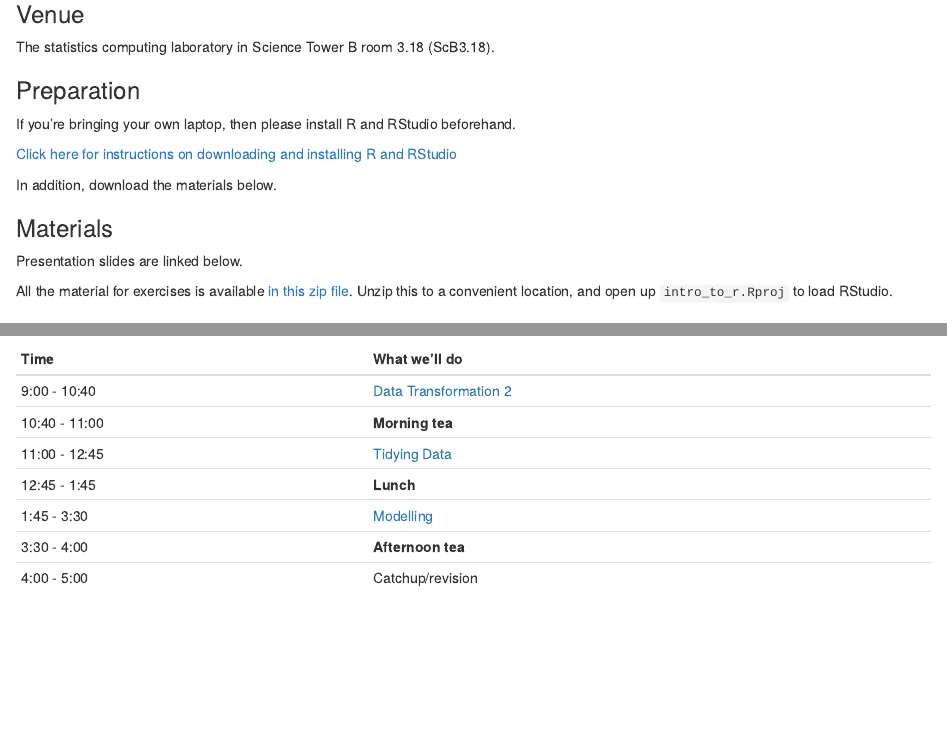
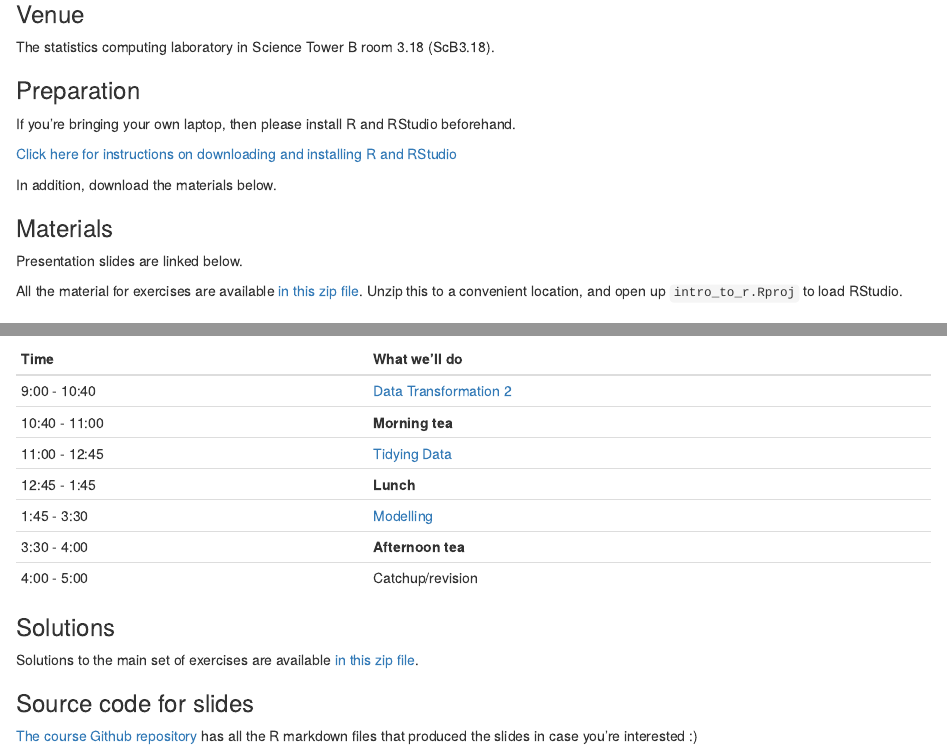
Before and after one commit to jmarshallnz/intro_to_r, an R Markdown document (index.Rmd): the page in a window 1100 px wide, from 220 px down, and a second part further down, joined at a grey line. Rendered offline with R 4.5, knitr and Pandoc, with nearby package versions.

Commit message:
adds links to github and solutions to main website

```diff
--- a/index.Rmd
+++ b/index.Rmd
@@ -25,7 +25,7 @@ In addition, download the materials below.
 
 Presentation slides are linked below.
 
-All the material for exercises is available [in this zip file](intro_to_r.zip). Unzip this to a convenient location, and open up `intro_to_r.Rproj` to load RStudio.
+All the material for exercises are available [in this zip file](intro_to_r.zip). Unzip this to a convenient location, and open up `intro_to_r.Rproj` to load RStudio.
 
 ### Timetable
 
@@ -53,3 +53,12 @@ All the material for exercises is available [in this zip file](intro_to_r.zip).
 | 1:45 - 3:30  | [Modelling](modelling.html) |
 | 3:30 - 4:00  | **Afternoon tea** |
 | 4:00 - 5:00  | Catchup/revision |
+
+
+### Solutions
+
+Solutions to the main set of exercises are available [in this zip file](intro_to_r_solutions.zip).
+
+### Source code for slides
+
+[The course Github repository](https://github.com/jmarshallnz/intro_to_r) has all the R markdown files that produced the slides in case you're interested :)
```
